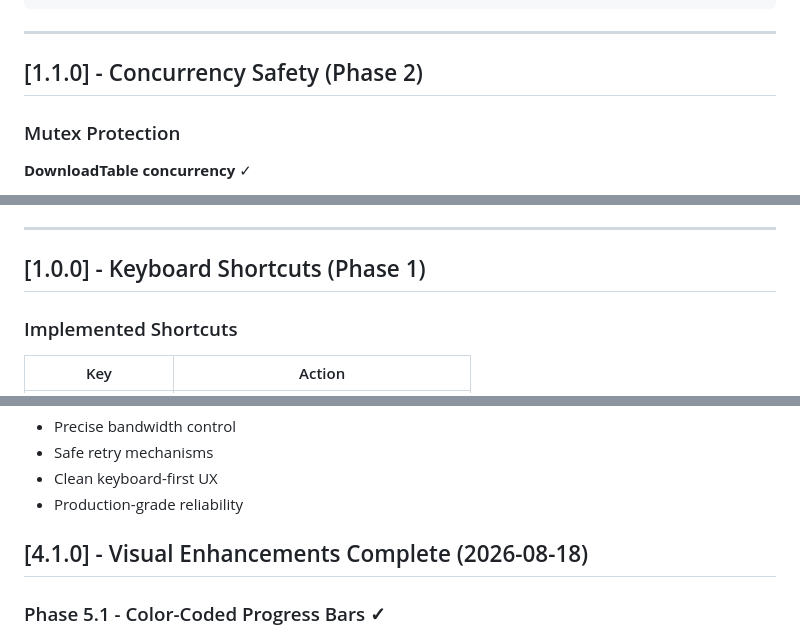
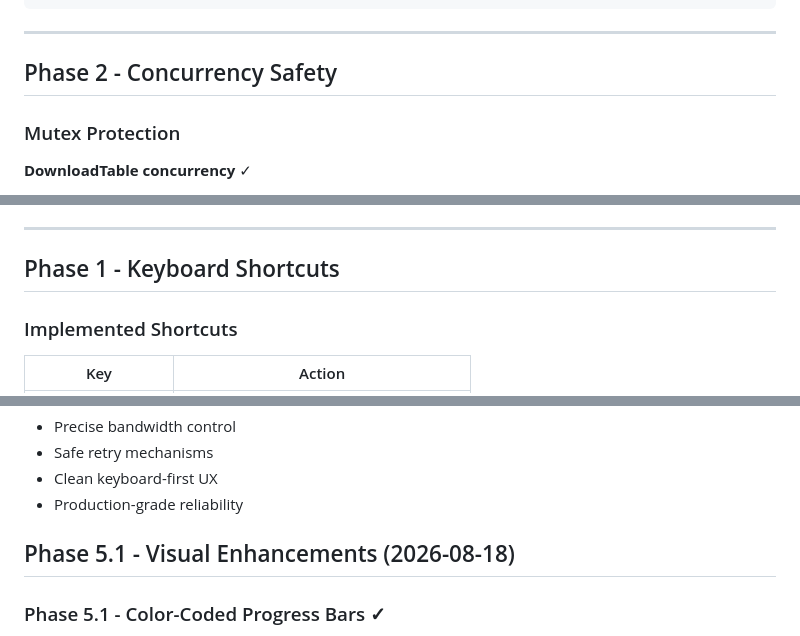
Before and after one commit to Lyravein/lunefetch, a Markdown page: CHANGELOG.md, 3 parts joined by grey strips. GitHub-like rendering.

```diff
--- a/CHANGELOG.md
+++ b/CHANGELOG.md
@@ -153,7 +154,7 @@ type Config struct {
 
 ---
 
-## [1.1.0] - Concurrency Safety (Phase 2)
+## Phase 2 - Concurrency Safety
 
 ### Mutex Protection
 **DownloadTable concurrency** ✓
@@ -170,7 +171,7 @@ type Config struct {
 
 ---
 
-## [1.0.0] - Keyboard Shortcuts (Phase 1)
+## Phase 1 - Keyboard Shortcuts
 
 ### Implemented Shortcuts
 | Key | Action |
@@ -294,7 +295,7 @@ Developed for high-throughput download management with:
 - Production-grade reliability
 
 
-## [4.1.0] - Visual Enhancements Complete (2026-08-18)
+## Phase 5.1 - Visual Enhancements (2026-08-18)
 
 ### Phase 5.1 - Color-Coded Progress Bars ✓
 - Threshold-based color system for progress bars:
```
Also changed, not shown: other parts of CHANGELOG.md (+7 -6 lines).
